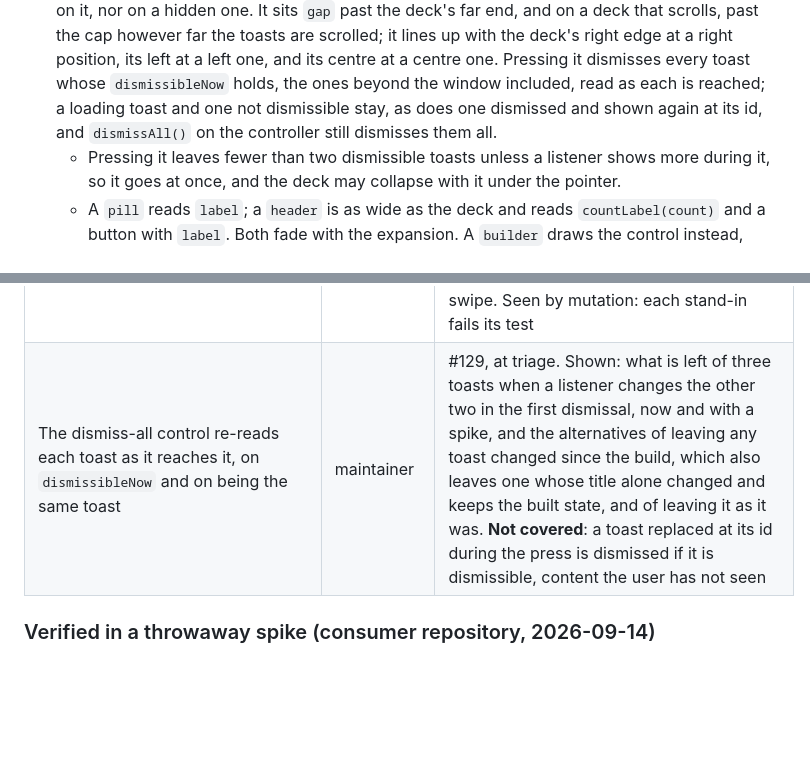
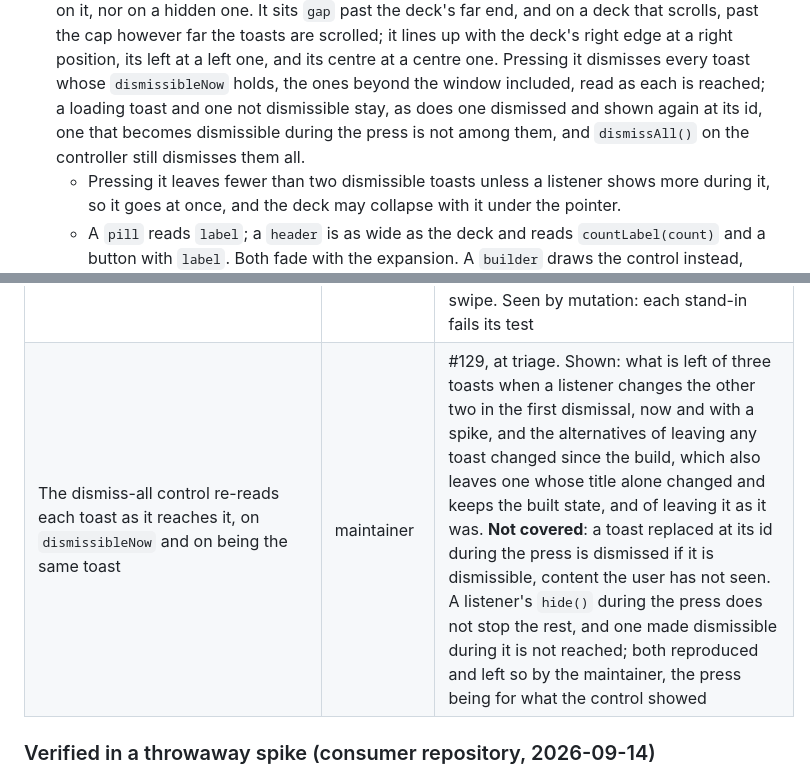
Before and after one commit to kihyun1998/just_sonner, a Markdown page: docs/spec.md, 2 parts joined by grey strips. GitHub-like rendering; blank space fills up the shorter version.

Commit message:
docs: what a press of dismiss-all does not reach (#129)
Co-Authored-By: Claude Opus 5.5 <noreply@anthropic.com>

```diff
--- a/docs/spec.md
+++ b/docs/spec.md
@@ -693,7 +693,7 @@ Numbers from sonner (`src/index.tsx`, `src/styles.css`) unless marked.
   toasts are scrolled; it lines up with the deck's right edge at a right position, its left at a
   left one, and its centre at a centre one. Pressing it dismisses every toast whose
   `dismissibleNow` holds, the ones beyond the window included, read as each is reached; a loading
-  toast and one not dismissible stay, as does one dismissed and shown again at its id, and `dismissAll()` on the
+  toast and one not dismissible stay, as does one dismissed and shown again at its id, one that becomes dismissible during the press is not among them, and `dismissAll()` on the
   controller still dismisses them all.
   - Pressing it leaves fewer than two dismissible toasts unless a listener shows more during it,
     so it goes at once, and the deck may collapse with it under the pointer.
@@ -1438,7 +1438,7 @@ outside v0.1 is in §2's non-goals.
 | A toast beyond `visibleToasts` with nothing drawing it has no exit, whichever way it left and whatever fans the deck out | maintainer | #126, at triage. Shown: pixels differing from the first pixel over 24 frames 16 ms apart, against the same fan-out once the exit was over: a dismiss 11 frames apart and 7,664 px at the peak, a timer 9 frames and 7,680 px, the same by `open()` and by a pointer; and that a one-condition spike made every frame match. Taken over keeping the 200 ms exit undrawn, which was not measured, and over leaving it as it was. It is what §7's "without coming back into view" means. **Not covered**: not seen by eye; a custom `hideMotion` |
 | It is decided from `_Slot.hidden`, what the last build kept offstage, not from its place in the window | derived | #126. The place alone removes at once a toast crossing the window's edge, one a lowered window is fading out and one leaving a deck fanned out or folding, all of which are on screen. Seen by mutation: each of those tests fails with the place alone |
 | A press and a hover ask whether the host draws the deck hidden, not the zone's state; a swipe asks whether its press is still held | derived | #128, from §7's "a press the deck was under is let go of". A banner is a hidden zone whose deck is drawn and takes the pointer, so the state turns its press away. A press let go of can still win its gesture after the deck has come back, so asking whether the deck is hidden starts that swipe. Seen by mutation: each stand-in fails its test |
-| The dismiss-all control re-reads each toast as it reaches it, on `dismissibleNow` and on being the same toast | maintainer | #129, at triage. Shown: what is left of three toasts when a listener changes the other two in the first dismissal, now and with a spike, and the alternatives of leaving any toast changed since the build, which also leaves one whose title alone changed and keeps the built state, and of leaving it as it was. **Not covered**: a toast replaced at its id during the press is dismissed if it is dismissible, content the user has not seen |
+| The dismiss-all control re-reads each toast as it reaches it, on `dismissibleNow` and on being the same toast | maintainer | #129, at triage. Shown: what is left of three toasts when a listener changes the other two in the first dismissal, now and with a spike, and the alternatives of leaving any toast changed since the build, which also leaves one whose title alone changed and keeps the built state, and of leaving it as it was. **Not covered**: a toast replaced at its id during the press is dismissed if it is dismissible, content the user has not seen. A listener's `hide()` during the press does not stop the rest, and one made dismissible during it is not reached; both reproduced and left so by the maintainer, the press being for what the control showed |
 
 ### Verified in a throwaway spike (consumer repository, 2026-09-14)
 
```
